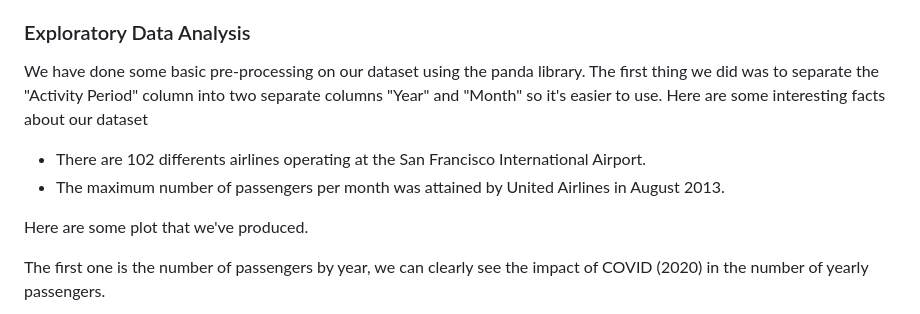
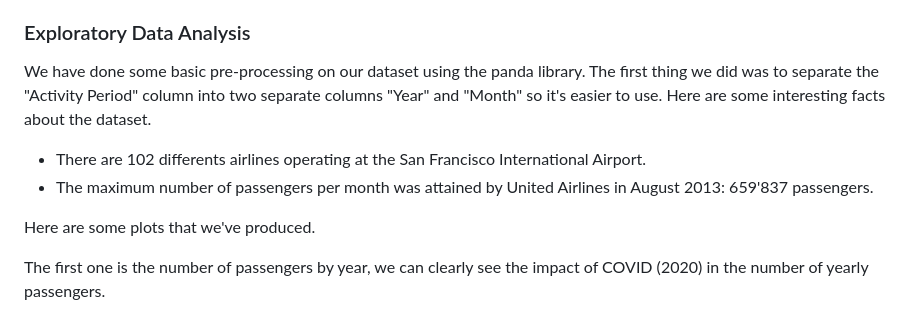
Before and after one commit to com-480-data-visualization/project-2023-datavizteam, a Markdown page: milestone1.md, the part around the change. Drawn GitHub-style.

```diff
--- a/milestone1.md
+++ b/milestone1.md
@@ -28,11 +28,11 @@ Another axis which we can explore is the creation of charts that provides additi
 
 ### Exploratory Data Analysis
 
-We have done some basic pre-processing on our dataset using the panda library. The first thing we did was to separate the "Activity Period" column into two separate columns "Year" and "Month" so it's easier to use. Here are some interesting facts about our dataset
+We have done some basic pre-processing on our dataset using the panda library. The first thing we did was to separate the "Activity Period" column into two separate columns "Year" and "Month" so it's easier to use. Here are some interesting facts about the dataset.
 - There are 102 differents airlines operating at the San Francisco International Airport.
-- The maximum number of passengers per month was attained by United Airlines in August 2013.
+- The maximum number of passengers per month was attained by United Airlines in August 2013: 659'837 passengers.
 
-Here are some plot that we've produced.
+Here are some plots that we've produced.
 
 The first one is the number of passengers by year, we can clearly see the impact of COVID (2020) in the number of yearly passengers.
 
```
